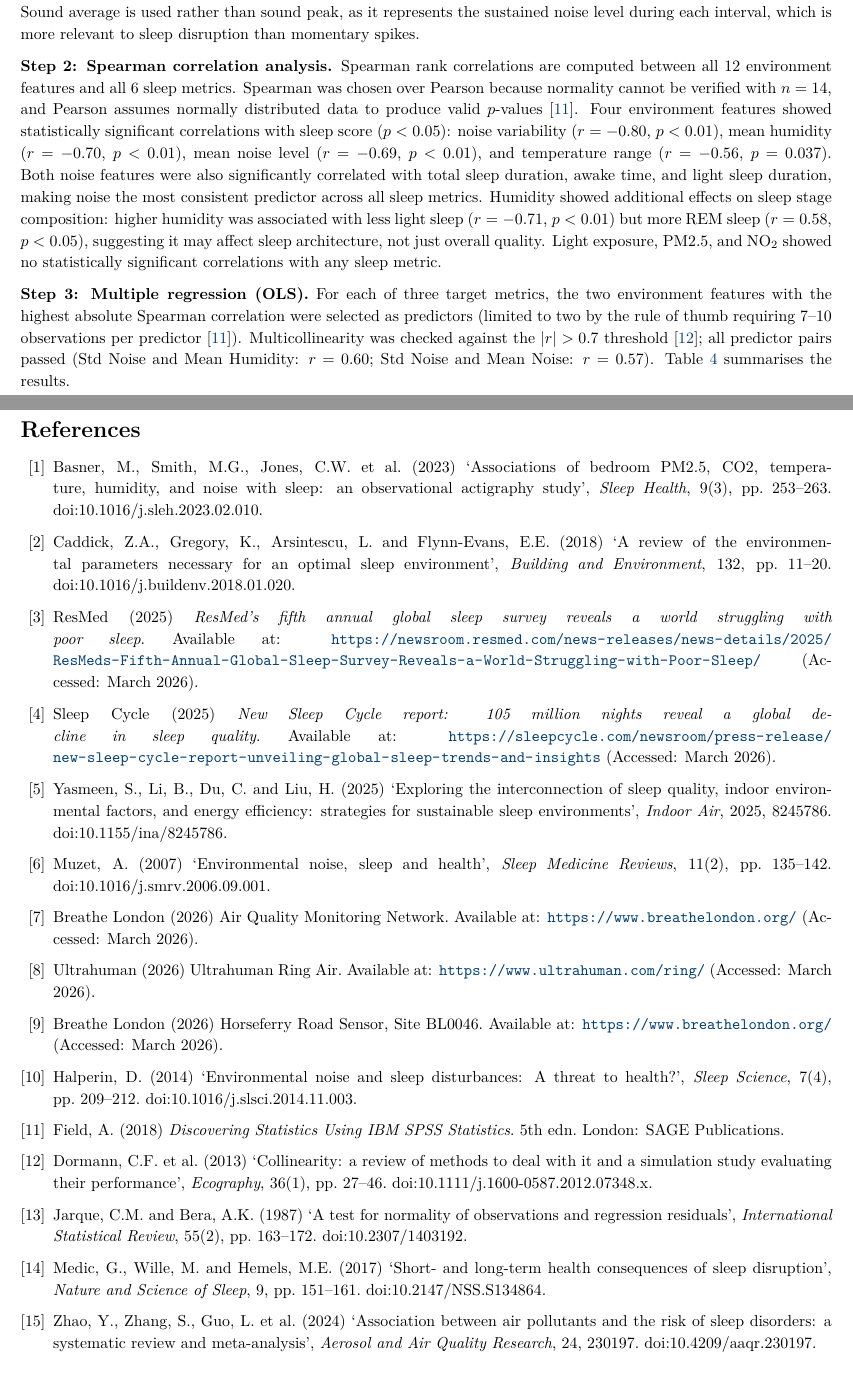
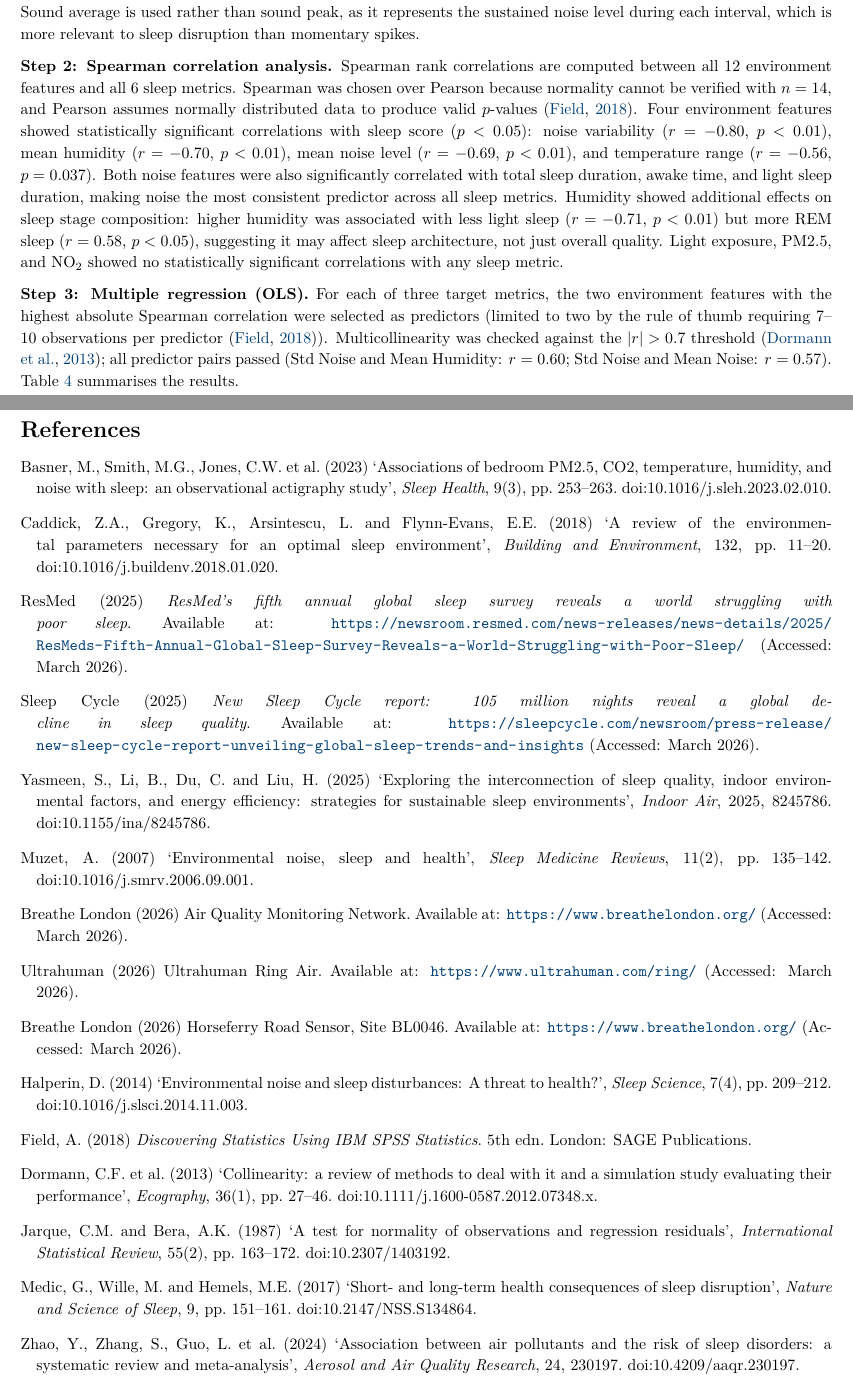
Before and after one commit to ya325icacuk/iot-sleep-environment-coursework, a LaTeX document (report/main.tex): two parts of pages 6 and 10 of 12, joined at a grey line, cut so that both start at the same text. Compiled offline with pdfLaTeX.

Commit message:
Switch from Vancouver (numbered) to Harvard (author-year) referencing style using natbib

```diff
--- a/report/main.tex
+++ b/report/main.tex
@@ -11,6 +11,7 @@
 \usepackage{tabularx}
 \usepackage{longtable}
 \usepackage{amsmath}
+\usepackage[round,authoryear]{natbib}
 \usepackage{hyperref}
 \usepackage{xcolor}
 \usepackage{enumitem}
@@ -245,9 +246,9 @@ The environment variables and sleep metrics operate at different timescales. Bed
 
 \textbf{Step 1: Nightly feature aggregation.} Raw sensor readings ($\sim$600 per night) are converted into 12 comparable nightly summary features: mean, standard deviation, and range for temperature, humidity, and noise (9 features), light exposure as a percentage of readings with light detected (1 feature), and mean PM2.5 and NO\textsubscript{2} (2 features). These are merged with the six sleep metrics from the Ultrahuman Ring into a unified dataset of 14 rows $\times$ 18 columns. Sound average is used rather than sound peak, as it represents the sustained noise level during each interval, which is more relevant to sleep disruption than momentary spikes.
 
-\textbf{Step 2: Spearman correlation analysis.} Spearman rank correlations are computed between all 12 environment features and all 6 sleep metrics. Spearman was chosen over Pearson because normality cannot be verified with $n = 14$, and Pearson assumes normally distributed data to produce valid $p$-values~\cite{field2018}. Four environment features showed statistically significant correlations with sleep score ($p < 0.05$): noise variability ($r = -0.80$, $p < 0.01$), mean humidity ($r = -0.70$, $p < 0.01$), mean noise level ($r = -0.69$, $p < 0.01$), and temperature range ($r = -0.56$, $p = 0.037$). Both noise features were also significantly correlated with total sleep duration, awake time, and light sleep duration, making noise the most consistent predictor across all sleep metrics. Humidity showed additional effects on sleep stage composition: higher humidity was associated with less light sleep ($r = -0.71$, $p < 0.01$) but more REM sleep ($r = 0.58$, $p < 0.05$), suggesting it may affect sleep architecture, not just overall quality. Light exposure, PM2.5, and NO\textsubscript{2} showed no statistically significant correlations with any sleep metric.
+\textbf{Step 2: Spearman correlation analysis.} Spearman rank correlations are computed between all 12 environment features and all 6 sleep metrics. Spearman was chosen over Pearson because normality cannot be verified with $n = 14$, and Pearson assumes normally distributed data to produce valid $p$-values~\citep{field2018}. Four environment features showed statistically significant correlations with sleep score ($p < 0.05$): noise variability ($r = -0.80$, $p < 0.01$), mean humidity ($r = -0.70$, $p < 0.01$), mean noise level ($r = -0.69$, $p < 0.01$), and temperature range ($r = -0.56$, $p = 0.037$). Both noise features were also significantly correlated with total sleep duration, awake time, and light sleep duration, making noise the most consistent predictor across all sleep metrics. Humidity showed additional effects on sleep stage composition: higher humidity was associated with less light sleep ($r = -0.71$, $p < 0.01$) but more REM sleep ($r = 0.58$, $p < 0.05$), suggesting it may affect sleep architecture, not just overall quality. Light exposure, PM2.5, and NO\textsubscript{2} showed no statistically significant correlations with any sleep metric.
 
-\textbf{Step 3: Multiple regression (OLS).} For each of three target metrics, the two environment features with the highest absolute Spearman correlation were selected as predictors (limited to two by the rule of thumb requiring 7--10 observations per predictor~\cite{field2018}). Multicollinearity was checked against the $|r| > 0.7$ threshold~\cite{dormann2013}; all predictor pairs passed (Std Noise and Mean Humidity: $r = 0.60$; Std Noise and Mean Noise: $r = 0.57$). Table~\ref{tab:regression} summarises the results.
+\textbf{Step 3: Multiple regression (OLS).} For each of three target metrics, the two environment features with the highest absolute Spearman correlation were selected as predictors (limited to two by the rule of thumb requiring 7--10 observations per predictor~\citep{field2018}). Multicollinearity was checked against the $|r| > 0.7$ threshold~\citep{dormann2013}; all predictor pairs passed (Std Noise and Mean Humidity: $r = 0.60$; Std Noise and Mean Noise: $r = 0.57$). Table~\ref{tab:regression} summarises the results.
 
 \begin{table}[H]
 \centering
@@ -344,49 +345,49 @@ Across all four analyses, \textbf{noise variability} emerged as the factor with
 \newpage
 \begin{thebibliography}{15}
 
-\bibitem{basner2023}
+\bibitem[Basner et~al.(2023)]{basner2023}
 Basner, M., Smith, M.G., Jones, C.W. et al. (2023) `Associations of bedroom PM2.5, CO2, temperature, humidity, and noise with sleep: an observational actigraphy study', \textit{Sleep Health}, 9(3), pp.~253--263. doi:10.1016/j.sleh.2023.02.010.
 
-\bibitem{caddick2018}
+\bibitem[Caddick et~al.(2018)]{caddick2018}
 Caddick, Z.A., Gregory, K., Arsintescu, L. and Flynn-Evans, E.E. (2018) `A review of the environmental parameters necessary for an optimal sleep environment', \textit{Building and Environment}, 132, pp.~11--20. doi:10.1016/j.buildenv.2018.01.020.
 
-\bibitem{resmed2025}
+\bibitem[ResMed(2025)]{resmed2025}
 ResMed (2025) \textit{ResMed's fifth annual global sleep survey reveals a world struggling with poor sleep}. Available at: \url{https://newsroom.resmed.com/news-releases/news-details/2025/ResMeds-Fifth-Annual-Global-Sleep-Survey-Reveals-a-World-Struggling-with-Poor-Sleep/} (Accessed: March 2026).
 
-\bibitem{sleepcycle2025}
+\bibitem[Sleep~Cycle(2025)]{sleepcycle2025}
 Sleep Cycle (2025) \textit{New Sleep Cycle report: 105 million nights reveal a global decline in sleep quality}. Available at: \url{https://sleepcycle.com/newsroom/press-release/new-sleep-cycle-report-unveiling-global-sleep-trends-and-insights} (Accessed: March 2026).
 
-\bibitem{yasmeen2025}
+\bibitem[Yasmeen et~al.(2025)]{yasmeen2025}
 Yasmeen, S., Li, B., Du, C. and Liu, H. (2025) `Exploring the interconnection of sleep quality, indoor environmental factors, and energy efficiency: strategies for sustainable sleep environments', \textit{Indoor Air}, 2025, 8245786. doi:10.1155/ina/8245786.
 
-\bibitem{muzet2007}
+\bibitem[Muzet(2007)]{muzet2007}
 Muzet, A. (2007) `Environmental noise, sleep and health', \textit{Sleep Medicine Reviews}, 11(2), pp.~135--142. doi:10.1016/j.smrv.2006.09.001.
 
-\bibitem{breathelondon}
+\bibitem[Breathe~London(2026a)]{breathelondon}
 Breathe London (2026) Air Quality Monitoring Network. Available at: \url{https://www.breathelondon.org/} (Accessed: March 2026).
 
-\bibitem{ultrahuman}
+\bibitem[Ultrahuman(2026)]{ultrahuman}
 Ultrahuman (2026) Ultrahuman Ring Air. Available at: \url{https://www.ultrahuman.com/ring/} (Accessed: March 2026).
 
-\bibitem{bl0046}
+\bibitem[Breathe~London(2026b)]{bl0046}
 Breathe London (2026) Horseferry Road Sensor, Site BL0046. Available at: \url{https://www.breathelondon.org/} (Accessed: March 2026).
 
-\bibitem{halperin2014}
+\bibitem[Halperin(2014)]{halperin2014}
 Halperin, D. (2014) `Environmental noise and sleep disturbances: A threat to health?', \textit{Sleep Science}, 7(4), pp.~209--212. doi:10.1016/j.slsci.2014.11.003.
 
-\bibitem{field2018}
+\bibitem[Field(2018)]{field2018}
 Field, A. (2018) \textit{Discovering Statistics Using IBM SPSS Statistics}. 5th edn. London: SAGE Publications.
 
-\bibitem{dormann2013}
+\bibitem[Dormann et~al.(2013)]{dormann2013}
 Dormann, C.F. et al. (2013) `Collinearity: a review of methods to deal with it and a simulation study evaluating their performance', \textit{Ecography}, 36(1), pp.~27--46. doi:10.1111/j.1600-0587.2012.07348.x.
 
-\bibitem{jarque1987}
+\bibitem[Jarque and Bera(1987)]{jarque1987}
 Jarque, C.M. and Bera, A.K. (1987) `A test for normality of observations and regression residuals', \textit{International Statistical Review}, 55(2), pp.~163--172. doi:10.2307/1403192.
 
-\bibitem{medic2017}
+\bibitem[Medic et~al.(2017)]{medic2017}
 Medic, G., Wille, M. and Hemels, M.E. (2017) `Short- and long-term health consequences of sleep disruption', \textit{Nature and Science of Sleep}, 9, pp.~151--161. doi:10.2147/NSS.S134864.
 
-\bibitem{zhao2024}
+\bibitem[Zhao et~al.(2024)]{zhao2024}
 Zhao, Y., Zhang, S., Guo, L. et al. (2024) `Association between air pollutants and the risk of sleep disorders: a systematic review and meta-analysis', \textit{Aerosol and Air Quality Research}, 24, 230197. doi:10.4209/aaqr.230197.
 
 \end{thebibliography}
```
Also changed, not shown: report/main.tex (8 more changed lines).
